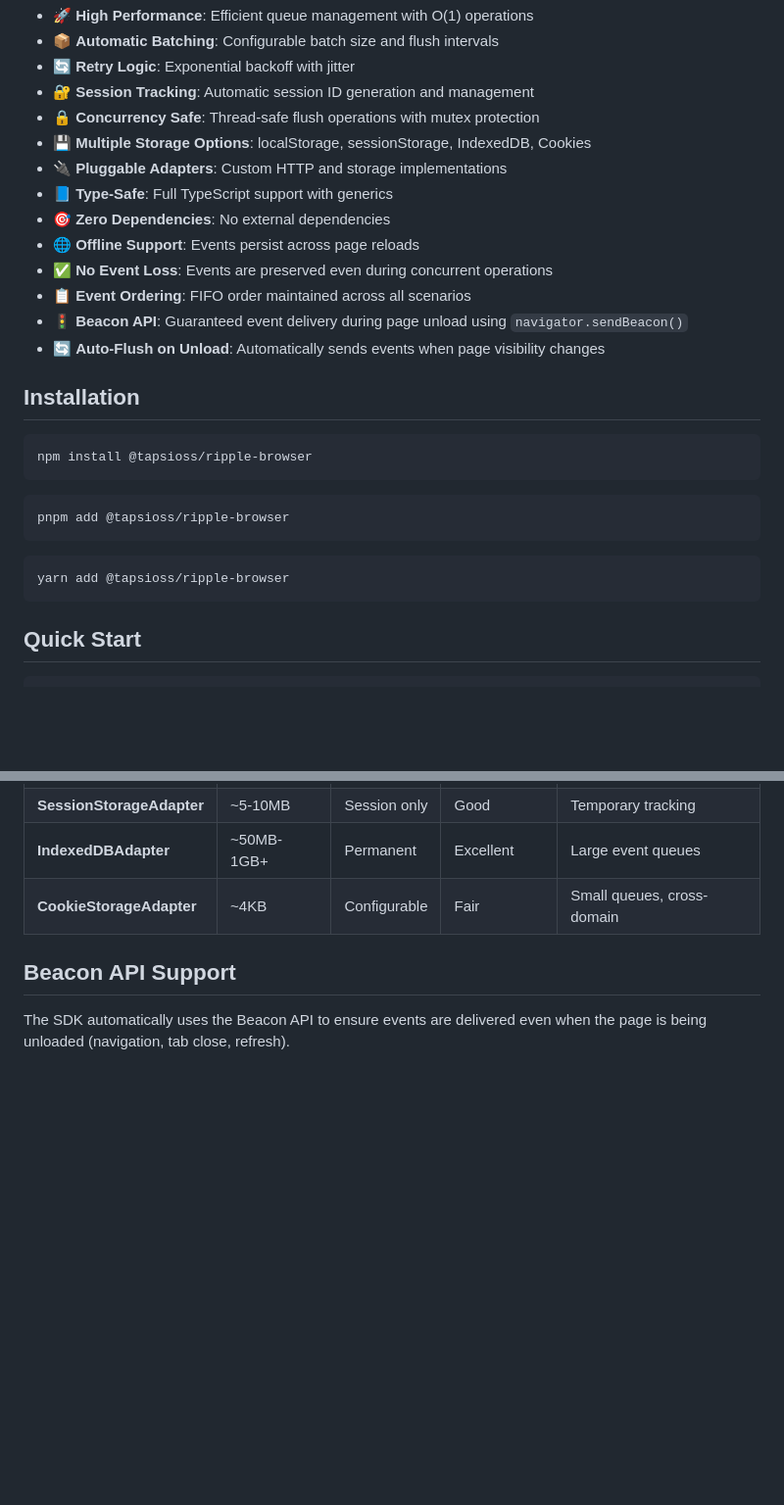
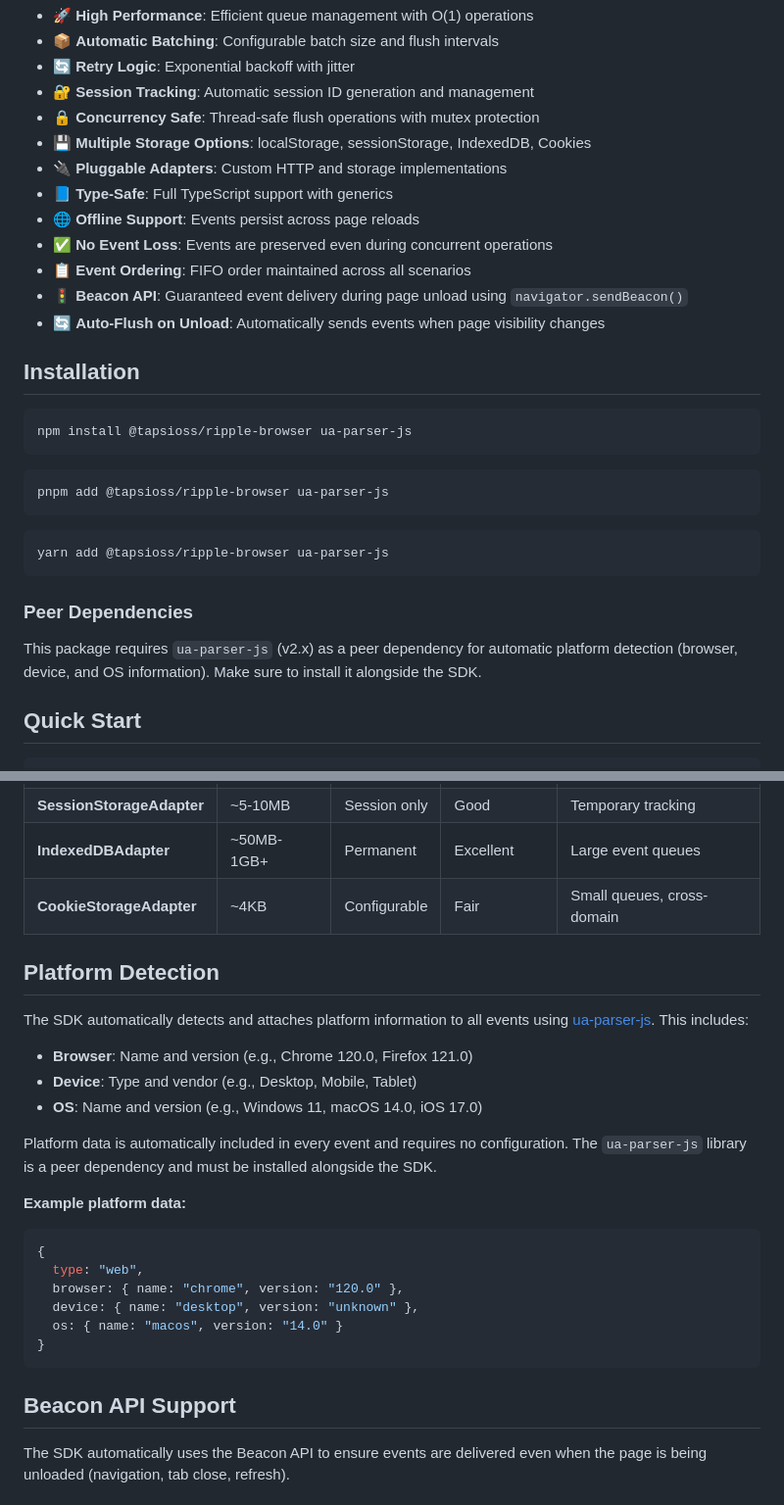
Before and after one commit to Tap30/ripple-ts, a Markdown page: packages/browser/README.md, 2 parts joined by grey strips. Shown at 98% size. Drawn GitHub-style; blank space fills up the shorter version.

Commit message:
chore(browser/docs): update docs to mention ua-parser-js peerDependency

````diff
--- a/packages/browser/README.md
+++ b/packages/browser/README.md
@@ -24,7 +24,6 @@ for browsers.
   Cookies
 - 🔌 **Pluggable Adapters**: Custom HTTP and storage implementations
 - 📘 **Type-Safe**: Full TypeScript support with generics
-- 🎯 **Zero Dependencies**: No external dependencies
 - 🌐 **Offline Support**: Events persist across page reloads
 - ✅ **No Event Loss**: Events are preserved even during concurrent operations
 - 📋 **Event Ordering**: FIFO order maintained across all scenarios
@@ -36,16 +35,22 @@ for browsers.
 ## Installation
 
 ```sh
-npm install @tapsioss/ripple-browser
+npm install @tapsioss/ripple-browser ua-parser-js
 ```
 
 ```sh
-pnpm add @tapsioss/ripple-browser
+pnpm add @tapsioss/ripple-browser ua-parser-js
 ```
 
 ```sh
-yarn add @tapsioss/ripple-browser
+yarn add @tapsioss/ripple-browser ua-parser-js
 ```
+
+### Peer Dependencies
+
+This package requires `ua-parser-js` (v2.x) as a peer dependency for automatic
+platform detection (browser, device, and OS information). Make sure to install
+it alongside the SDK.
 
 ## Quick Start
 
@@ -226,6 +231,30 @@ const client = new RippleClient(config, {
 | **IndexedDBAdapter**      | ~50MB-1GB+ | Permanent    | Excellent   | Large event queues         |
 | **CookieStorageAdapter**  | ~4KB       | Configurable | Fair        | Small queues, cross-domain |
 
+## Platform Detection
+
+The SDK automatically detects and attaches platform information to all events
+using [ua-parser-js](https://github.com/faisalman/ua-parser-js). This includes:
+
+- **Browser**: Name and version (e.g., Chrome 120.0, Firefox 121.0)
+- **Device**: Type and vendor (e.g., Desktop, Mobile, Tablet)
+- **OS**: Name and version (e.g., Windows 11, macOS 14.0, iOS 17.0)
+
+Platform data is automatically included in every event and requires no
+configuration. The `ua-parser-js` library is a peer dependency and must be
+installed alongside the SDK.
+
+**Example platform data:**
+
+```typescript
+{
+  type: "web",
+  browser: { name: "chrome", version: "120.0" },
+  device: { name: "desktop", version: "unknown" },
+  os: { name: "macos", version: "14.0" }
+}
+```
+
 ## Beacon API Support
 
 The SDK automatically uses the Beacon API to ensure events are delivered even
````
